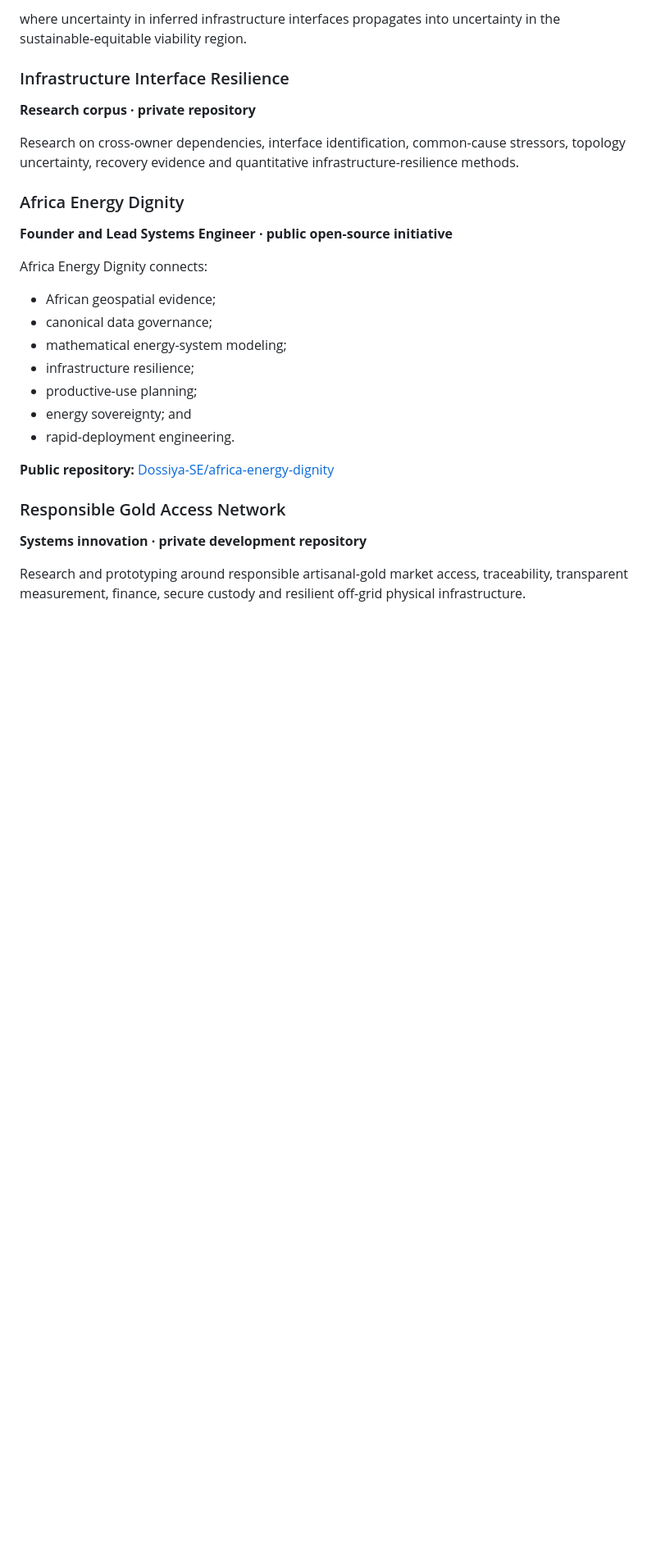
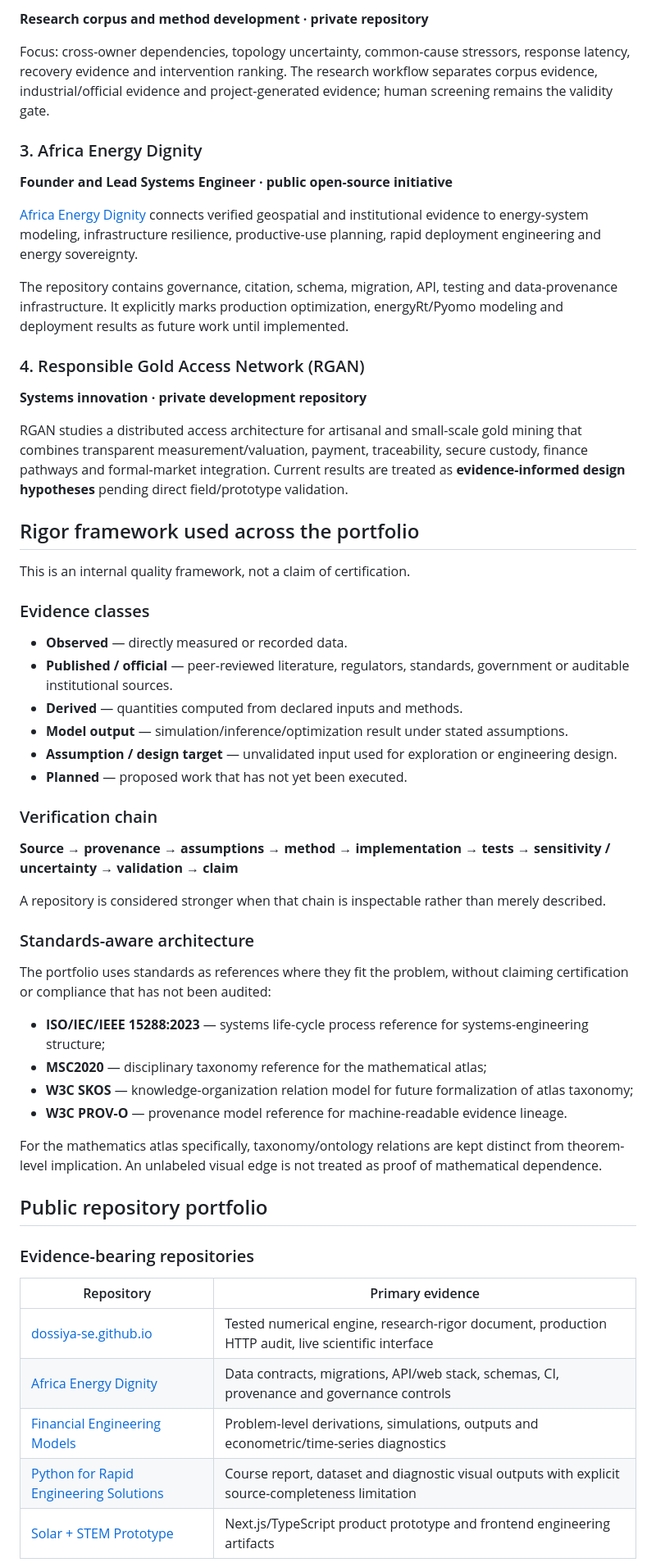
Before and after one commit to Dossiya-SE/Dossiya-SE, a Markdown page: README.md, the part around one of its changes. Shown at 82% size. Rendered like a GitHub page; blank space fills up the shorter version.

```diff
--- a/README.md
+++ b/README.md
@@ -103,30 +88,61 @@ A central research chain is
 
-where uncertainty in inferred infrastructure interfaces propagates into uncertainty in the sustainable-equitable viability region.
+**Research corpus and method development · private repository**
 
-### Infrastructure Interface Resilience
+Focus: cross-owner dependencies, topology uncertainty, common-cause stressors, response latency, recovery evidence and intervention ranking. The research workflow separates corpus evidence, industrial/official evidence and project-generated evidence; human screening remains the validity gate.
 
-**Research corpus · private repository**
-
-Research on cross-owner dependencies, interface identification, common-cause stressors, topology uncertainty, recovery evidence and quantitative infrastructure-resilience methods.
-
-### Africa Energy Dignity
+### 3. Africa Energy Dignity
 
 **Founder and Lead Systems Engineer · public open-source initiative**
 
-Africa Energy Dignity connects:
+[Africa Energy Dignity](https://github.com/Dossiya-SE/africa-energy-dignity) connects verified geospatial and institutional evidence to energy-system modeling, infrastructure resilience, productive-use planning, rapid deployment engineering and energy sovereignty.
 
-- African geospatial evidence;
-- canonical data governance;
-- mathematical energy-system modeling;
-- infrastructure resilience;
-- productive-use planning;
-- energy sovereignty; and
-- rapid-deployment engineering.
+The repository contains governance, citation, schema, migration, API, testing and data-provenance infrastructure. It explicitly marks production optimization, energyRt/Pyomo modeling and deployment results as future work until implemented.
 
-**Public repository:** [Dossiya-SE/africa-energy-dignity](https://github.com/Dossiya-SE/africa-energy-dignity)
-
-### Responsible Gold Access Network
+### 4. Responsible Gold Access Network (RGAN)
 
 **Systems innovation · private development repository**
 
-Research and prototyping around responsible artisanal-gold market access, traceability, transparent measurement, finance, secure custody and resilient off-grid physical infrastructure.
+RGAN studies a distributed access architecture for artisanal and small-scale gold mining that combines transparent measurement/valuation, payment, traceability, secure custody, finance pathways and formal-market integration. Current results are treated as **evidence-informed design hypotheses** pending direct field/prototype validation.
+
+## Rigor framework used across the portfolio
+
+This is an internal quality framework, not a claim of certification.
+
+### Evidence classes
+
+- **Observed** — directly measured or recorded data.
+- **Published / official** — peer-reviewed literature, regulators, standards, government or auditable institutional sources.
+- **Derived** — quantities computed from declared inputs and methods.
+- **Model output** — simulation/inference/optimization result under stated assumptions.
+- **Assumption / design target** — unvalidated input used for exploration or engineering design.
+- **Planned** — proposed work that has not yet been executed.
+
+### Verification chain
+
+**Source → provenance → assumptions → method → implementation → tests → sensitivity / uncertainty → validation → claim**
+
+A repository is considered stronger when that chain is inspectable rather than merely described.
+
+### Standards-aware architecture
+
+The portfolio uses standards as references where they fit the problem, without claiming certification or compliance that has not been audited:
+
+- **ISO/IEC/IEEE 15288:2023** — systems life-cycle process reference for systems-engineering structure;
+- **MSC2020** — disciplinary taxonomy reference for the mathematical atlas;
+- **W3C SKOS** — knowledge-organization relation model for future formalization of atlas taxonomy;
+- **W3C PROV-O** — provenance model reference for machine-readable evidence lineage.
+
+For the mathematics atlas specifically, taxonomy/ontology relations are kept distinct from theorem-level implication. An unlabeled visual edge is not treated as proof of mathematical dependence.
+
+## Public repository portfolio
+
+### Evidence-bearing repositories
+
+| Repository | Primary evidence |
+|---|---|
+| [dossiya-se.github.io](https://github.com/Dossiya-SE/dossiya-se.github.io) | Tested numerical engine, research-rigor document, production HTTP audit, live scientific interface |
+| [Africa Energy Dignity](https://github.com/Dossiya-SE/africa-energy-dignity) | Data contracts, migrations, API/web stack, schemas, CI, provenance and governance controls |
+| [Financial Engineering Models](https://github.com/Dossiya-SE/dossiyadakou-mac-project) | Problem-level derivations, simulations, outputs and econometric/time-series diagnostics |
+| [Python for Rapid Engineering Solutions](https://github.com/Dossiya-SE/Python-for-rapid-engineering-solution) | Course report, dataset and diagnostic visual outputs with explicit source-completeness limitation |
+| [Solar + STEM Prototype](https://github.com/Dossiya-SE/testasu) | Next.js/TypeScript product prototype and frontend engineering artifacts |
+
```
Also changed, not shown: other parts of README.md (+95 -149 lines).
